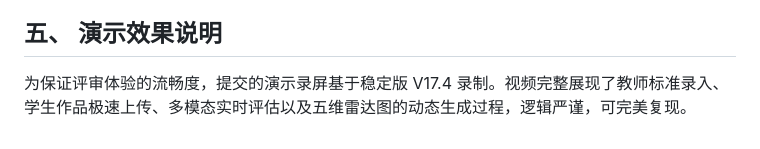
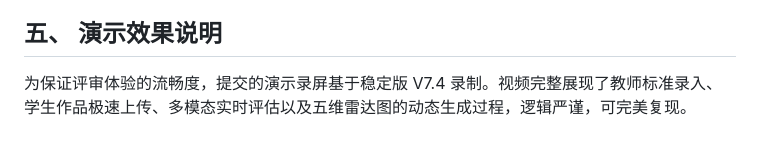
Before and after one commit to NovaDime/art-score-ai-, a Markdown page: DGX Spark Hackathon项目报告书.md, the part around one of its changes. Drawn GitHub-style.

```diff
--- a/DGX Spark Hackathon项目报告书.md
+++ b/DGX Spark Hackathon项目报告书.md
@@ -28,4 +29,4 @@
 * **数字资产自动化 QA**：扩展应用于游戏外包品控或 AIGC 内容审核流水线，精准检测人物比例、色彩合规性等是否满足设计白皮书标准，大幅削减主美人工复核成本。
 
 ## 五、 演示效果说明
-为保证评审体验的流畅度，提交的演示录屏基于稳定版 V17.4 录制。视频完整展现了教师标准录入、学生作品极速上传、多模态实时评估以及五维雷达图的动态生成过程，逻辑严谨，可完美复现。
+为保证评审体验的流畅度，提交的演示录屏基于稳定版 V7.4 录制。视频完整展现了教师标准录入、学生作品极速上传、多模态实时评估以及五维雷达图的动态生成过程，逻辑严谨，可完美复现。
```
Also changed, not shown: other parts of DGX Spark Hackathon项目报告书.md (+1 -0 lines).
